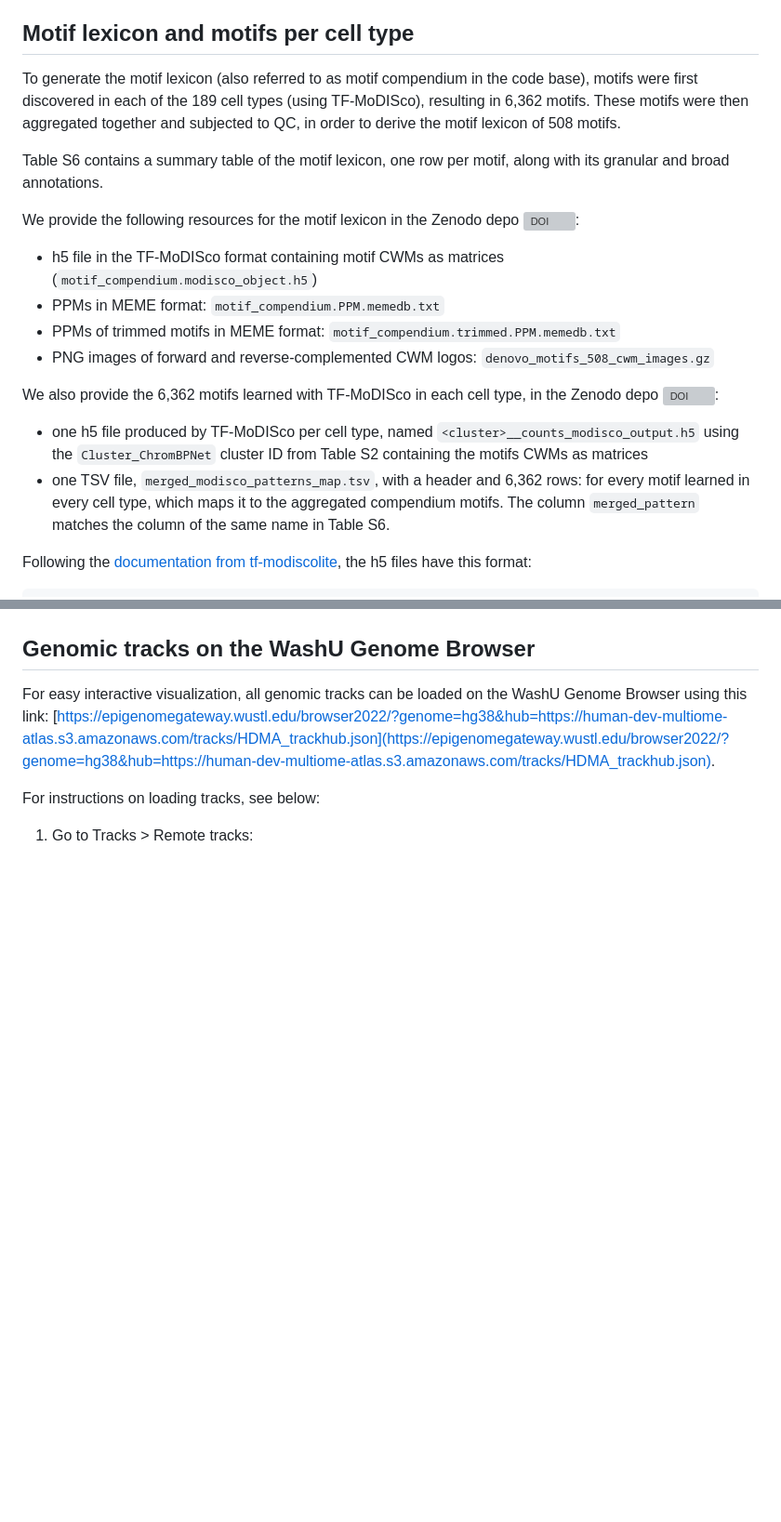
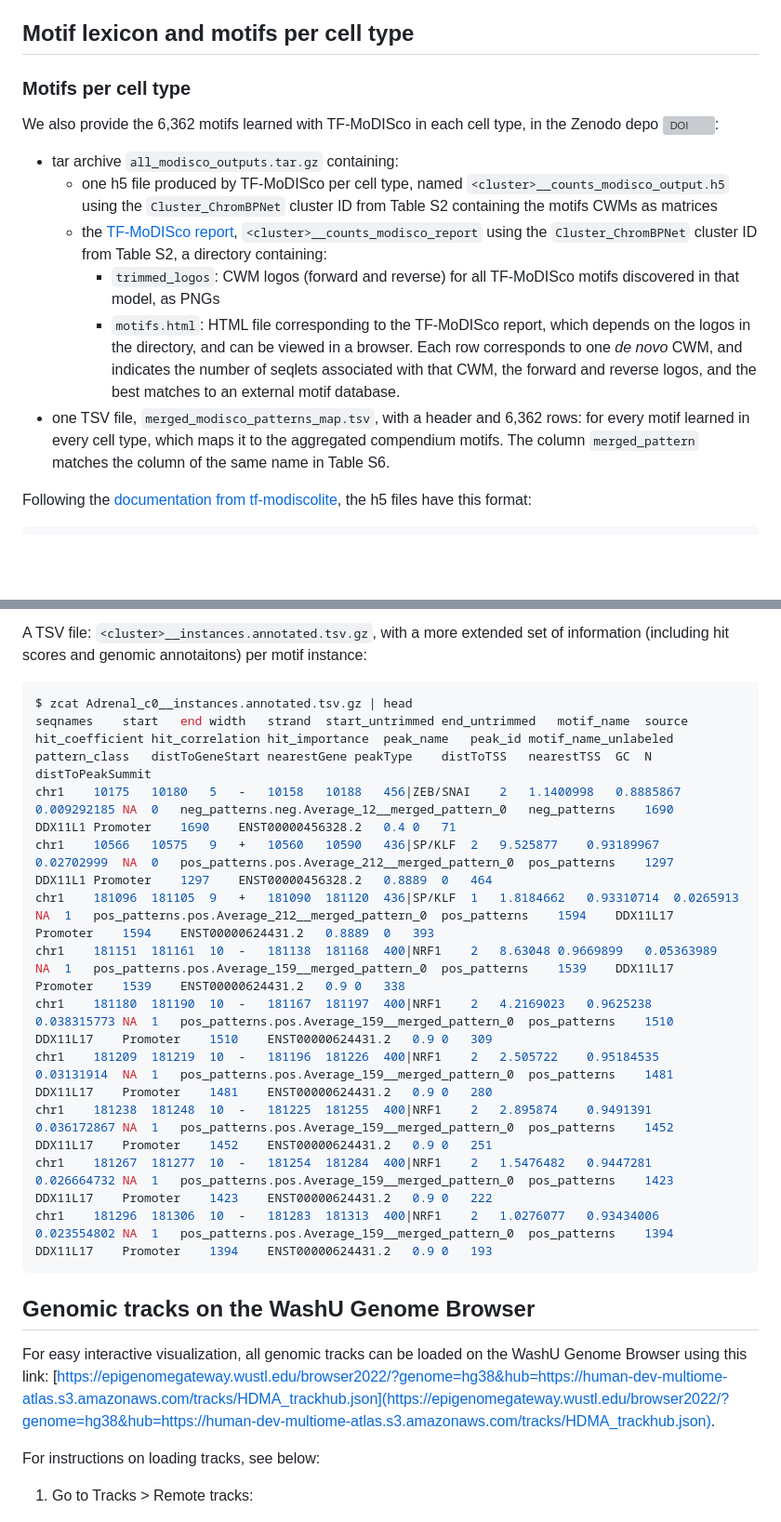
Before and after one commit to GreenleafLab/HDMA, a Markdown page: DATA.md, 2 parts joined by grey strips. Shown: that part at 93% size. GitHub-like rendering; blank space fills up the shorter version; grey boxes are pictures that could not be loaded.

````diff
--- a/DATA.md
+++ b/DATA.md
@@ -468,22 +468,17 @@ the tracks appear as regular bigwigs. See the dynseq paper ([Nair et al, _Nature
 
 ## Motif lexicon and motifs per cell type
 
-To generate the motif lexicon (also referred to as motif compendium in the code base), motifs were first discovered in each of the 189 cell types (using TF-MoDISco), resulting in 6,362 motifs.
-These motifs were then aggregated together and subjected to QC, in order to derive the motif lexicon of 508 motifs.
+### Motifs per cell type
 
-Table S6 contains a summary table of the motif lexicon, one row per motif, along with its granular and broad annotations.
+We also provide the 6,362 motifs learned with TF-MoDISco in each cell type, in the Zenodo depo [![DOI](https://zenodo.org/badge/DOI/10.5281/zenodo.16747618.svg)](https://doi.org/10.5281/zenodo.16747618):
 
-We provide the following resources for the motif lexicon in the Zenodo depo [![DOI](https://zenodo.org/badge/DOI/10.5281/zenodo.15200418.svg)](https://doi.org/10.5281/zenodo.15200418):
+- tar archive `all_modisco_outputs.tar.gz` containing:
+  - one h5 file produced by TF-MoDISco per cell type, named `<cluster>__counts_modisco_output.h5` using the `Cluster_ChromBPNet` cluster ID from Table S2 containing the motifs CWMs as matrices
+  - the [TF-MoDISco report](https://github.com/jmschrei/tfmodisco-lite?tab=readme-ov-file#generating-reports), `<cluster>__counts_modisco_report` using the `Cluster_ChromBPNet` cluster ID from Table S2, a directory containing:
+    - `trimmed_logos`: CWM logos (forward and reverse) for all TF-MoDISco motifs discovered in that model, as PNGs
+    - `motifs.html`: HTML file corresponding to the TF-MoDISco report, which depends on the logos in the directory, and can be viewed in a browser. Each row corresponds to one _de novo_ CWM, and indicates the number of seqlets associated with that CWM, the forward and reverse logos, and the best matches to an external motif database.
+- one TSV file, `merged_modisco_patterns_map.tsv`, with a header and 6,362 rows: for every motif learned in every cell type, which maps it to the aggregated compendium motifs. The column `merged_pattern` matches the column of the same name in Table S6.
 
-- h5 file in the TF-MoDISco format containing motif CWMs as matrices (`motif_compendium.modisco_object.h5`)
-- PPMs in MEME format: `motif_compendium.PPM.memedb.txt`
-- PPMs of trimmed motifs in MEME format: `motif_compendium.trimmed.PPM.memedb.txt`
-- PNG images of forward and reverse-complemented CWM logos: `denovo_motifs_508_cwm_images.gz`
-
-We also provide the 6,362 motifs learned with TF-MoDISco in each cell type, in the Zenodo depo [![DOI](https://zenodo.org/badge/DOI/10.5281/zenodo.15265410.svg)](https://doi.org/10.5281/zenodo.15265410):
-
-- one h5 file produced by TF-MoDISco per cell type, named `<cluster>__counts_modisco_output.h5` using the `Cluster_ChromBPNet` cluster ID from Table S2 containing the motifs CWMs as matrices
-- one TSV file, `merged_modisco_patterns_map.tsv`, with a header and 6,362 rows: for every motif learned in every cell type, which maps it to the aggregated compendium motifs. The column `merged_pattern` matches the column of the same name in Table S6.
 
 Following the [documentation from tf-modiscolite](https://github.com/jmschrei/tfmodisco-lite?tab=readme-ov-file#running-tfmodisco-lite), the h5 files have this format:
 
@@ -556,3 +598,20 @@ For every cluster, there are two files:
+A TSV file: `<cluster>__instances.annotated.tsv.gz`, with a more extended set of information (including hit scores and genomic annotaitons) per motif instance:
+
+```bash
+$ zcat Adrenal_c0__instances.annotated.tsv.gz | head
+seqnames	start	end	width	strand	start_untrimmed	end_untrimmed	motif_name	source	hit_coefficient	hit_correlation	hit_importance	peak_name	peak_id	motif_name_unlabeled	pattern_class	distToGeneStart	nearestGene	peakType	distToTSS	nearestTSS	GC	N	distToPeakSummit
+chr1	10175	10180	5	-	10158	10188	456|ZEB/SNAI	2	1.1400998	0.8885867	0.009292185	NA	0	neg_patterns.neg.Average_12__merged_pattern_0	neg_patterns	1690	DDX11L1	Promoter	1690	ENST00000456328.2	0.4	0	71
+chr1	10566	10575	9	+	10560	10590	436|SP/KLF	2	9.525877	0.93189967	0.02702999	NA	0	pos_patterns.pos.Average_212__merged_pattern_0	pos_patterns	1297	DDX11L1	Promoter	1297	ENST00000456328.2	0.8889	0	464
+chr1	181096	181105	9	+	181090	181120	436|SP/KLF	1	1.8184662	0.93310714	0.0265913	NA	1	pos_patterns.pos.Average_212__merged_pattern_0	pos_patterns	1594	DDX11L17	Promoter	1594	ENST00000624431.2	0.8889	0	393
+chr1	181151	181161	10	-	181138	181168	400|NRF1	2	8.63048	0.9669899	0.05363989	NA	1	pos_patterns.pos.Average_159__merged_pattern_0	pos_patterns	1539	DDX11L17	Promoter	1539	ENST00000624431.2	0.9	0	338
+chr1	181180	181190	10	-	181167	181197	400|NRF1	2	4.2169023	0.9625238	0.038315773	NA	1	pos_patterns.pos.Average_159__merged_pattern_0	pos_patterns	1510	DDX11L17	Promoter	1510	ENST00000624431.2	0.9	0	309
+chr1	181209	181219	10	-	181196	181226	400|NRF1	2	2.505722	0.95184535	0.03131914	NA	1	pos_patterns.pos.Average_159__merged_pattern_0	pos_patterns	1481	DDX11L17	Promoter	1481	ENST00000624431.2	0.9	0	280
+chr1	181238	181248	10	-	181225	181255	400|NRF1	2	2.895874	0.9491391	0.036172867	NA	1	pos_patterns.pos.Average_159__merged_pattern_0	pos_patterns	1452	DDX11L17	Promoter	1452	ENST00000624431.2	0.9	0	251
+chr1	181267	181277	10	-	181254	181284	400|NRF1	2	1.5476482	0.9447281	0.026664732	NA	1	pos_patterns.pos.Average_159__merged_pattern_0	pos_patterns	1423	DDX11L17	Promoter	1423	ENST00000624431.2	0.9	0	222
+chr1	181296	181306	10	-	181283	181313	400|NRF1	2	1.0276077	0.93434006	0.023554802	NA	1	pos_patterns.pos.Average_159__merged_pattern_0	pos_patterns	1394	DDX11L17	Promoter	1394	ENST00000624431.2	0.9	0	193
+```
+
+
 
 
 ## Genomic tracks on the WashU Genome Browser
````
Also changed, not shown: other parts of DATA.md (+50 -3 lines).
